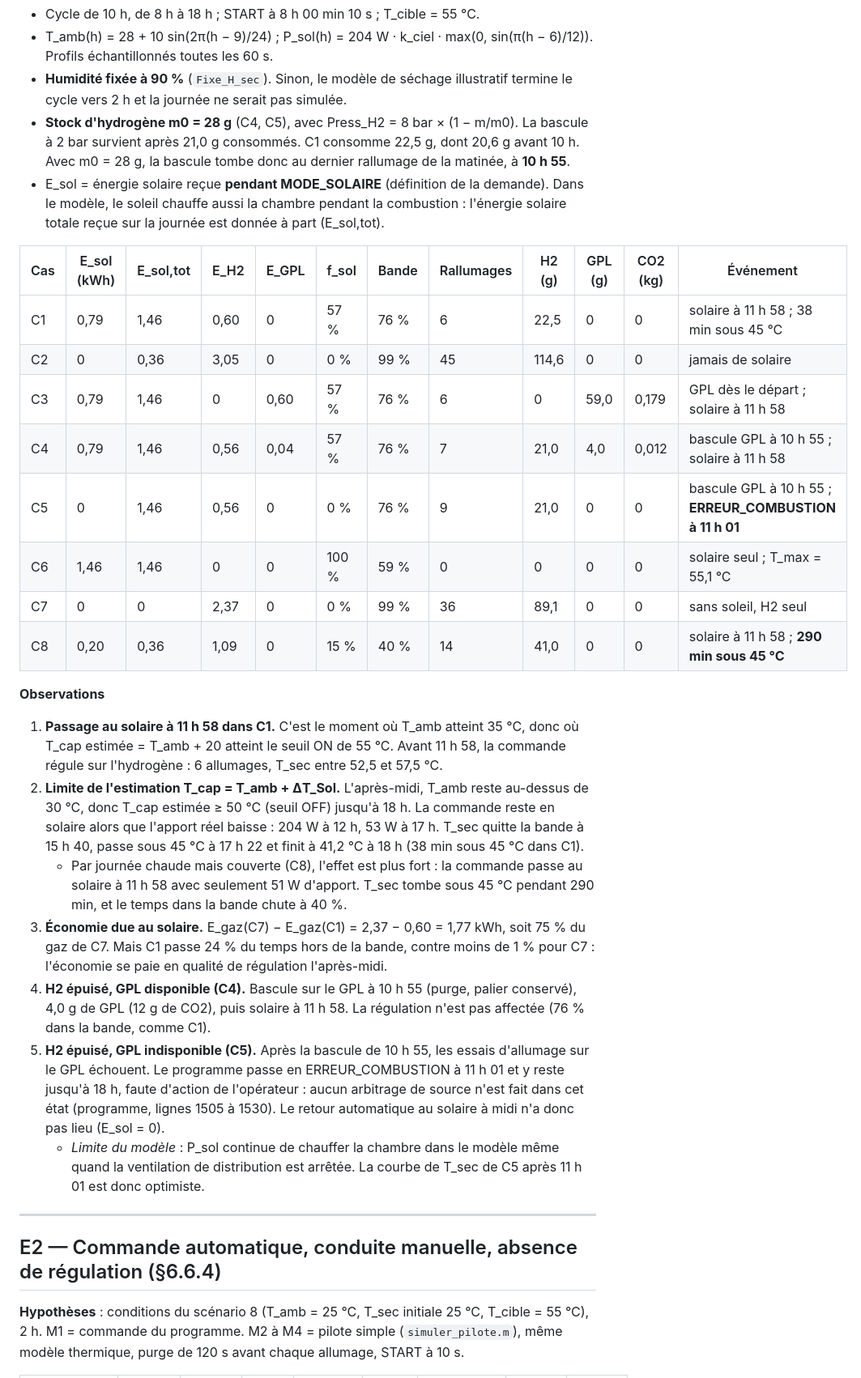
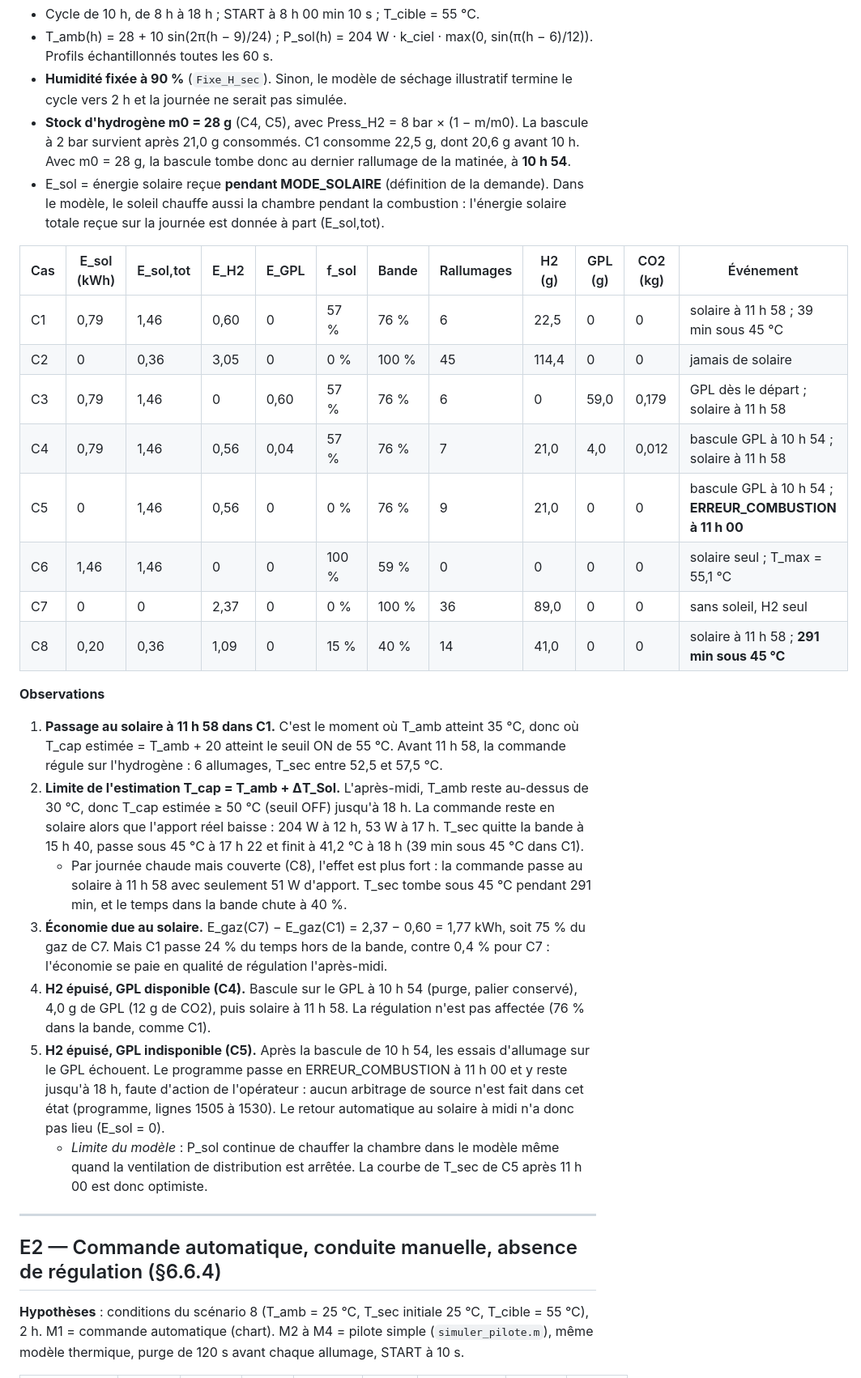
Before and after one commit to SALILHB/react-zbw5pyud, a Markdown page: matlab/RESULTATS_SIMULATION.md, the part around one of its changes. Shown at 81% size. Rendered like a GitHub page.

```diff
--- a/matlab/RESULTATS_SIMULATION.md
+++ b/matlab/RESULTATS_SIMULATION.md
@@ -57,7 +66,7 @@ Instants mesurés sur le programme Arduino (références `matlab/reference/scena
 - **Stock d'hydrogène m0 = 28 g** (C4, C5), avec Press_H2 = 8 bar × (1 − m/m0).
   La bascule à 2 bar survient après 21,0 g consommés. C1 consomme 22,5 g, dont
   20,6 g avant 10 h. Avec m0 = 28 g, la bascule tombe donc au dernier
-  rallumage de la matinée, à **10 h 55**.
+  rallumage de la matinée, à **10 h 54**.
 - E_sol = énergie solaire reçue **pendant MODE_SOLAIRE** (définition de la
   demande). Dans le modèle, le soleil chauffe aussi la chambre pendant la
   combustion : l'énergie solaire totale reçue sur la journée est donnée à part
@@ -65,14 +74,14 @@ Instants mesurés sur le programme Arduino (références `matlab/reference/scena
 
 | Cas | E_sol (kWh) | E_sol,tot | E_H2 | E_GPL | f_sol | Bande | Rallumages | H2 (g) | GPL (g) | CO2 (kg) | Événement |
 |---|---|---|---|---|---|---|---|---|---|---|---|
-| C1 | 0,79 | 1,46 | 0,60 | 0 | 57 % | 76 % | 6 | 22,5 | 0 | 0 | solaire à 11 h 58 ; 38 min sous 45 °C |
-| C2 | 0 | 0,36 | 3,05 | 0 | 0 % | 99 % | 45 | 114,6 | 0 | 0 | jamais de solaire |
+| C1 | 0,79 | 1,46 | 0,60 | 0 | 57 % | 76 % | 6 | 22,5 | 0 | 0 | solaire à 11 h 58 ; 39 min sous 45 °C |
+| C2 | 0 | 0,36 | 3,05 | 0 | 0 % | 100 % | 45 | 114,4 | 0 | 0 | jamais de solaire |
 | C3 | 0,79 | 1,46 | 0 | 0,60 | 57 % | 76 % | 6 | 0 | 59,0 | 0,179 | GPL dès le départ ; solaire à 11 h 58 |
-| C4 | 0,79 | 1,46 | 0,56 | 0,04 | 57 % | 76 % | 7 | 21,0 | 4,0 | 0,012 | bascule GPL à 10 h 55 ; solaire à 11 h 58 |
-| C5 | 0 | 1,46 | 0,56 | 0 | 0 % | 76 % | 9 | 21,0 | 0 | 0 | bascule GPL à 10 h 55 ; **ERREUR_COMBUSTION à 11 h 01** |
+| C4 | 0,79 | 1,46 | 0,56 | 0,04 | 57 % | 76 % | 7 | 21,0 | 4,0 | 0,012 | bascule GPL à 10 h 54 ; solaire à 11 h 58 |
+| C5 | 0 | 1,46 | 0,56 | 0 | 0 % | 76 % | 9 | 21,0 | 0 | 0 | bascule GPL à 10 h 54 ; **ERREUR_COMBUSTION à 11 h 00** |
 | C6 | 1,46 | 1,46 | 0 | 0 | 100 % | 59 % | 0 | 0 | 0 | 0 | solaire seul ; T_max = 55,1 °C |
-| C7 | 0 | 0 | 2,37 | 0 | 0 % | 99 % | 36 | 89,1 | 0 | 0 | sans soleil, H2 seul |
-| C8 | 0,20 | 0,36 | 1,09 | 0 | 15 % | 40 % | 14 | 41,0 | 0 | 0 | solaire à 11 h 58 ; **290 min sous 45 °C** |
+| C7 | 0 | 0 | 2,37 | 0 | 0 % | 100 % | 36 | 89,0 | 0 | 0 | sans soleil, H2 seul |
+| C8 | 0,20 | 0,36 | 1,09 | 0 | 15 % | 40 % | 14 | 41,0 | 0 | 0 | solaire à 11 h 58 ; **291 min sous 45 °C** |
 
 **Observations**
 1. **Passage au solaire à 11 h 58 dans C1.** C'est le moment où T_amb atteint
@@ -83,33 +92,33 @@ Instants mesurés sur le programme Arduino (références `matlab/reference/scena
    au-dessus de 30 °C, donc T_cap estimée ≥ 50 °C (seuil OFF) jusqu'à 18 h. La
    commande reste en solaire alors que l'apport réel baisse : 204 W à 12 h,
    53 W à 17 h. T_sec quitte la bande à 15 h 40,
-   passe sous 45 °C à 17 h 22 et finit à 41,2 °C à 18 h (38 min sous 45 °C dans C1).
+   passe sous 45 °C à 17 h 22 et finit à 41,2 °C à 18 h (39 min sous 45 °C dans C1).
    - Par journée chaude mais couverte (C8), l'effet est plus fort : la commande
      passe au solaire à 11 h 58 avec seulement 51 W d'apport. T_sec tombe
-     sous 45 °C pendant 290 min, et le temps dans la bande chute à 40 %.
+     sous 45 °C pendant 291 min, et le temps dans la bande chute à 40 %.
 3. **Économie due au solaire.** E_gaz(C7) − E_gaz(C1) = 2,37 − 0,60 = 1,77 kWh,
    soit 75 % du gaz de C7. Mais C1 passe 24 % du temps hors de la bande,
-   contre moins de 1 % pour C7 : l'économie se paie en qualité de régulation
+   contre 0,4 % pour C7 : l'économie se paie en qualité de régulation
    l'après-midi.
-4. **H2 épuisé, GPL disponible (C4).** Bascule sur le GPL à 10 h 55 (purge,
+4. **H2 épuisé, GPL disponible (C4).** Bascule sur le GPL à 10 h 54 (purge,
    palier conservé), 4,0 g de GPL (12 g de CO2), puis solaire à 11 h 58. La
    régulation n'est pas affectée (76 % dans la bande, comme C1).
-5. **H2 épuisé, GPL indisponible (C5).** Après la bascule de 10 h 55, les
+5. **H2 épuisé, GPL indisponible (C5).** Après la bascule de 10 h 54, les
    essais d'allumage sur le GPL échouent. Le programme passe en
-   ERREUR_COMBUSTION à 11 h 01 et y reste jusqu'à 18 h, faute d'action de
+   ERREUR_COMBUSTION à 11 h 00 et y reste jusqu'à 18 h, faute d'action de
    l'opérateur : aucun arbitrage de source n'est fait dans cet état (programme,
    lignes 1505 à 1530). Le retour automatique au solaire à midi n'a donc pas
    lieu (E_sol = 0).
    - *Limite du modèle* : P_sol continue de chauffer la chambre dans le modèle
      même quand la ventilation de distribution est arrêtée. La courbe de T_sec
-     de C5 après 11 h 01 est donc optimiste.
+     de C5 après 11 h 00 est donc optimiste.
 
 ---
 
 ## E2 — Commande automatique, conduite manuelle, absence de régulation (§6.6.4)
 
 **Hypothèses** : conditions du scénario 8 (T_amb = 25 °C, T_sec initiale
-25 °C, T_cible = 55 °C), 2 h. M1 = commande du programme. M2 à M4 = pilote
+25 °C, T_cible = 55 °C), 2 h. M1 = commande automatique (chart). M2 à M4 = pilote
 simple (`simuler_pilote.m`), même modèle thermique, purge de 120 s avant chaque
 allumage, START à 10 s.
 
```
Also changed, not shown: other parts of matlab/RESULTATS_SIMULATION.md (+44 -34 lines).
